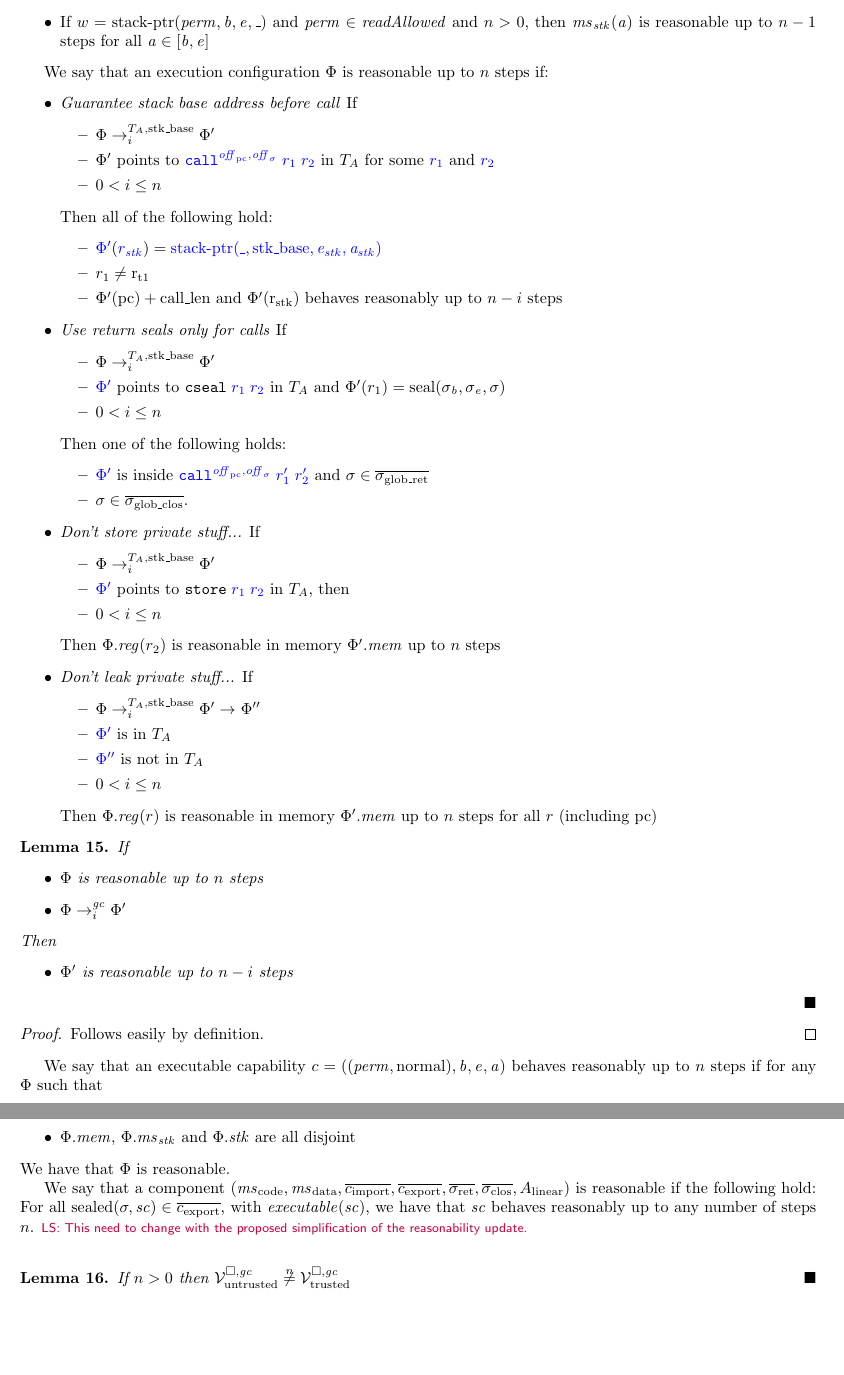
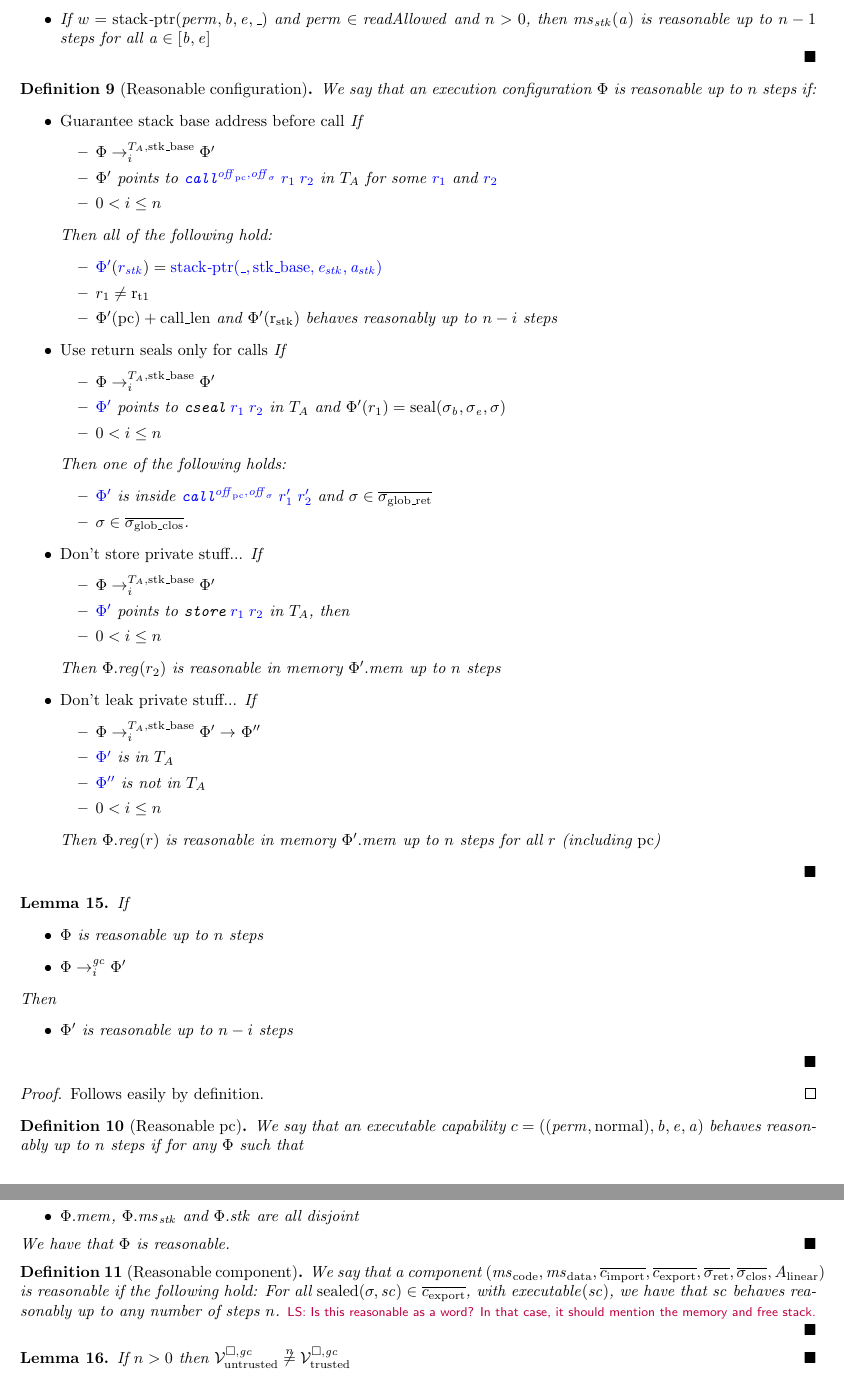
Before and after one commit to dominiquedevriese/capability-machine-reasoning-on-paper, a LaTeX document (fully-abstract-comp/technical-report.tex): two parts of pages 27 and 28 of 68, joined at a grey line, cut so that both start at the same text, the shorter picture padded with empty space. Compiled offline with pdfLaTeX.

Commit message:
Definition environments for reasonability definitions.

```diff
--- a/fully-abstract-comp/technical-report.tex
+++ b/fully-abstract-comp/technical-report.tex
@@ -2449,5 +2444,0 @@ or the following implications hold.
-\item If $w = ((\perm,\_),\baddr,\eaddr,\_)$ and $\perm \in \readAllowed{}$ and $n > 0$, then $\ms(\aaddr)$ is reasonable up to $n - 1$ steps for all $\aaddr \in ([\baddr,\eaddr] \setminus \ta)$
-\item If $w = \stkptr{\perm,\baddr,\eaddr,\_}$ and $\perm \in \readAllowed{}$ and $n > 0$, then $\ms_\stk(\aaddr)$ is reasonable up to $n - 1$ steps for all $\aaddr \in [\baddr,\eaddr]$
-\end{itemize}
-
-We say that an execution configuration $\Phi$ is reasonable up to $n$ steps if:
@@ -2454,25 +2457,40 @@ We say that an execution configuration $\Phi$ is reasonable up to $n$ steps if:
+  \item If $w = \stkptr{\perm,\baddr,\eaddr,\_}$ and $\perm \in \readAllowed{}$
+    and $n > 0$, then $\ms_\stk(\aaddr)$ is reasonable up to $n - 1$ steps for
+    all $\aaddr \in [\baddr,\eaddr]$
+  \end{itemize}
+\end{definition}
+
+\begin{definition}[Reasonable configuration]
+  \label{def:reasonable-conf}
+  We say that an execution configuration $\Phi$ is reasonable up to $n$ steps
+  if:
   \begin{itemize}
   \item \emph{Guarantee stack base address before call} If
     \begin{itemize}
     \item $\Phi \nstep[i]{\ta,\stkb} \Phi'$
-    \item $\Phi'$ points to $\src{\scall{\offpc,\offsigma}{r_1}{r_2}}$ in $\ta$ for some $\src{r_1}$ and $\src{r_2}$
+    \item $\Phi'$ points to $\src{\scall{\offpc,\offsigma}{r_1}{r_2}}$ in $\ta$
+      for some $\src{r_1}$ and $\src{r_2}$
     \item $0 < i \le n$
     \end{itemize}
     Then all of the following hold:
     \begin{itemize}
-    \item $\src{\Phi'}(\src{r_\stk}) = \src{\stkptr{\_,\stkb,\eaddr_\stk,\aaddr_\stk}}$
+    \item $\src{\Phi'}(\src{r_\stk}) =
+      \src{\stkptr{\_,\stkb,\eaddr_\stk,\aaddr_\stk}}$
     \item $r_1 \neq \rtmp{1}$
-    \item $\Phi'(\pcreg) + \calllen$ and $\Phi'(\rstk)$ behaves reasonably up to $n-i$ steps
+    \item $\Phi'(\pcreg) + \calllen$ and $\Phi'(\rstk)$ behaves reasonably up to
+      $n-i$ steps
     \end{itemize}
   \item \emph{Use return seals only for calls} If
     \begin{itemize}
     \item $\Phi \nstep[i]{\ta,\stkb} \Phi'$
-    \item $\src{\Phi'}$ points to $\src{\tcseal{r_1}{r_2}}$ in $\ta$ and $\Phi'(r_1) = \seal{\sigma_\baddr,\sigma_\eaddr,\sigma}$
+    \item $\src{\Phi'}$ points to $\src{\tcseal{r_1}{r_2}}$ in $\ta$ and
+      $\Phi'(r_1) = \seal{\sigma_\baddr,\sigma_\eaddr,\sigma}$
     \item $0 < i \le n$
     \end{itemize}
     Then one of the following holds:
     \begin{itemize}
-    \item $\src{\Phi'}$ is inside $\src{\scall{\offpc,\offsigma}{r_1'}{r_2'}}$ and $\sigma \in \gsigrets$
+    \item $\src{\Phi'}$ is inside $\src{\scall{\offpc,\offsigma}{r_1'}{r_2'}}$
+      and $\sigma \in \gsigrets$
     \item $\sigma \in \gsigcloss$.
     \end{itemize}
   \item \emph{Don't store private stuff...} If
@@ -2508,17 +2528,31 @@ We say that an execution configuration $\Phi$ is reasonable up to $n$ steps if:
     Follows easily by definition.
   \end{proof}
 
-We say that an executable capability $c = ((\perm,\normal),\baddr,\eaddr,\aaddr)$ behaves reasonably up to $n$ steps if for any $\Phi$ such that
-  \begin{itemize}
-  \item $\Phi.\reg(\pcreg) = c$
-  \item $\Phi.\reg(r)$ is reasonable up to $n$ steps in memory $\Phi.\mem$ and free stack $\Phi.\ms_\stk$for all $r \not\in \{\pcreg\}$
-  \item $\Phi.\mem$, $\Phi.\ms_\stk$ and $\Phi.\stk$ are all disjoint
-  \end{itemize}
-  We have that $\Phi$ is reasonable.
-
-We say that a component $(\mscode,\msdata,\overline{c_{\mathrm{import}}},\overline{c_{\mathrm{export}}},\sigrets,\sigcloss,A_\linear)$ is reasonable if the following hold:
-For all $\sealed{\sigma,\vsc} \in \overline{c_{\mathrm{export}}}$, with $\exec{\vsc}$, we have that $\vsc$ behaves reasonably up to any number of steps $n$.
-\lau{This need to change with the proposed simplification of the reasonability update.}
+  \begin{definition}[Reasonable pc]
+    \label{def:reasonable-pc}
+    We say that an executable capability $c =
+    ((\perm,\normal),\baddr,\eaddr,\aaddr)$ behaves reasonably up to $n$ steps
+    if for any $\Phi$ such that
+    \begin{itemize}
+    \item $\Phi.\reg(\pcreg) = c$
+    \item $\Phi.\reg(r)$ is reasonable up to $n$ steps in memory $\Phi.\mem$ and
+      free stack $\Phi.\ms_\stk$for all $r \not\in \{\pcreg\}$
+    \item $\Phi.\mem$, $\Phi.\ms_\stk$ and $\Phi.\stk$ are all disjoint
+    \end{itemize}
+    We have that $\Phi$ is reasonable.
+  \end{definition}
+
+  \begin{definition}[Reasonable component]
+    \label{def:reasonable-component}
+    We say that a component
+    $(\mscode,\msdata,\overline{c_{\mathrm{import}}},\overline{c_{\mathrm{export}}},\sigrets,\sigcloss,A_\linear)$
+    is reasonable if the following hold: For all $\sealed{\sigma,\vsc} \in
+    \overline{c_{\mathrm{export}}}$, with $\exec{\vsc}$, we have that $\vsc$
+    behaves reasonably up to any number of steps $n$.
+    \lau{Is this reasonable as a word? In that case, it should  mention the
+      memory and free stack.}
+  \end{definition}
+
 
 \begin{lemma}
   \label{lem:lrvtrusted-not-nequal-lrvuntrusted}
```
Also changed, not shown: fully-abstract-comp/technical-report.tex (22 more changed lines).
